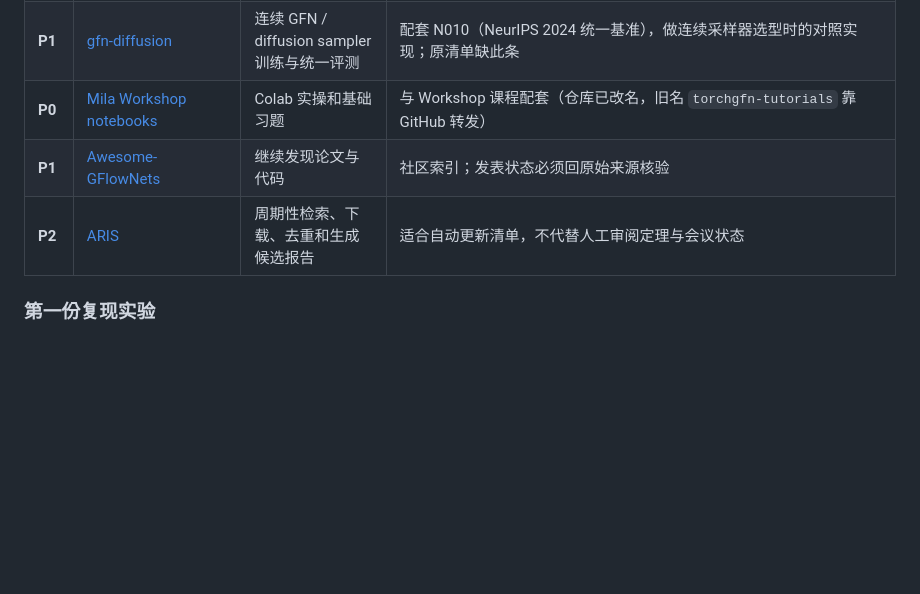
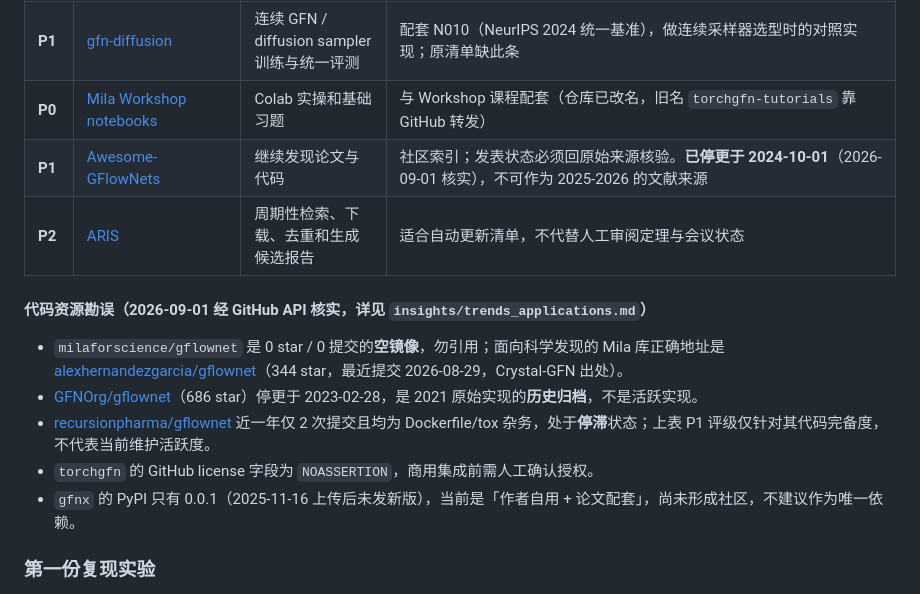
Before and after one commit to asimfish/awesome_Gflow, a Markdown page: surveys/GFLOWNET_RESEARCH_RESOURCE_CATALOG_CN.md, the part around the change. Drawn GitHub-style; blank space fills up the shorter version.

Commit message:
[surveys/fix]: correct stale and mirror repo entries in code resource section
What: 在资源目录 §7 加入代码资源勘误块，标注 milaforscience/gflownet 为空镜像、
GFNOrg/gflownet 为历史归档、Awesome-GFlowNets 已停更、torchgfn license 为 NOASSERTION、
gfnx PyPI 停在 0.0.1。
Why: 原目录会把读者导向 0 star 空镜像与停更两年的索引，影响复现选型。
How: 全部经 2026-09-01 GitHub API 实测，证据见 insights/trends_applications.md。

```diff
--- a/surveys/GFLOWNET_RESEARCH_RESOURCE_CATALOG_CN.md
+++ b/surveys/GFLOWNET_RESEARCH_RESOURCE_CATALOG_CN.md
@@ -344,8 +344,16 @@ P^\star(x)=\frac{R(x)}{Z},
 | **P1** | [gfnx](https://github.com/d-tiapkin/gfnx) · [文档](https://gfnx.readthedocs.io/en/latest/) | JAX、可扩展 benchmark、单文件基线 | 可扩展 **benchmark 套件**（不只是基线集合），适合性能实验和大批量比较 |
 | **P1** | [gfn-diffusion](https://github.com/GFNOrg/gfn-diffusion) | 连续 GFN / diffusion sampler 训练与统一评测 | 配套 N010（NeurIPS 2024 统一基准），做连续采样器选型时的对照实现；原清单缺此条 |
 | **P0** | [Mila Workshop notebooks](https://github.com/josephdviviano/gflownet-tutorials) | Colab 实操和基础习题 | 与 Workshop 课程配套（仓库已改名，旧名 `torchgfn-tutorials` 靠 GitHub 转发） |
-| **P1** | [Awesome-GFlowNets](https://github.com/zdhNarsil/Awesome-GFlowNets) | 继续发现论文与代码 | 社区索引；发表状态必须回原始来源核验 |
+| **P1** | [Awesome-GFlowNets](https://github.com/zdhNarsil/Awesome-GFlowNets) | 继续发现论文与代码 | 社区索引；发表状态必须回原始来源核验。**已停更于 2024-10-01**（2026-09-01 核实），不可作为 2025-2026 的文献来源 |
 | **P2** | [ARIS](https://github.com/wanshuiyin/auto-claude-code-research-in-sleep) | 周期性检索、下载、去重和生成候选报告 | 适合自动更新清单，不代替人工审阅定理与会议状态 |
+
+#### 代码资源勘误（2026-09-01 经 GitHub API 核实，详见 `insights/trends_applications.md`）
+
+- `milaforscience/gflownet` 是 0 star / 0 提交的**空镜像**，勿引用；面向科学发现的 Mila 库正确地址是 [alexhernandezgarcia/gflownet](https://github.com/alexhernandezgarcia/gflownet)（344 star，最近提交 2026-08-29，Crystal-GFN 出处）。
+- [GFNOrg/gflownet](https://github.com/GFNOrg/gflownet)（686 star）停更于 2023-02-28，是 2021 原始实现的**历史归档**，不是活跃实现。
+- [recursionpharma/gflownet](https://github.com/recursionpharma/gflownet) 近一年仅 2 次提交且均为 Dockerfile/tox 杂务，处于**停滞**状态；上表 P1 评级仅针对其代码完备度，不代表当前维护活跃度。
+- `torchgfn` 的 GitHub license 字段为 `NOASSERTION`，商用集成前需人工确认授权。
+- `gfnx` 的 PyPI 只有 0.0.1（2025-11-16 上传后未发新版），当前是「作者自用 + 论文配套」，尚未形成社区，不建议作为唯一依赖。
 
 ### 第一份复现实验
 
```
